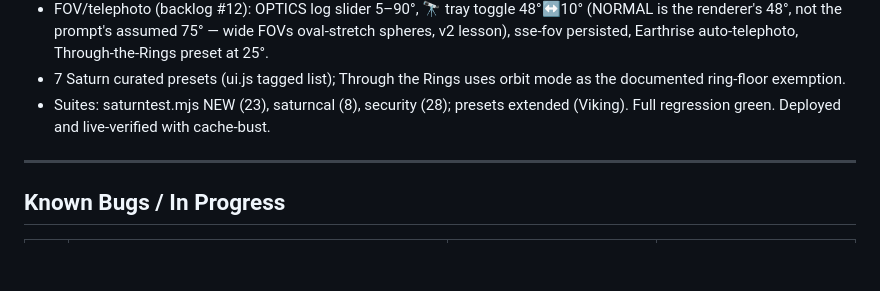
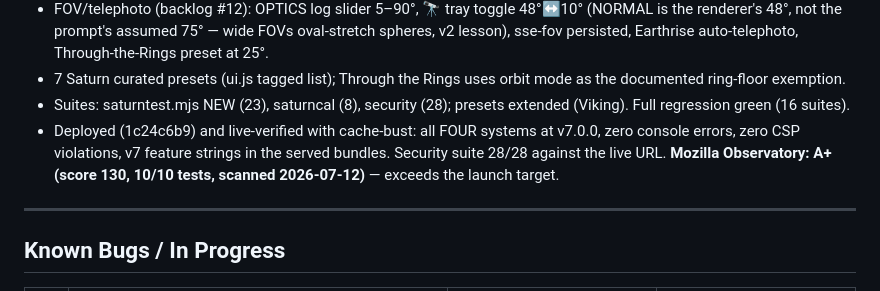
Before and after one commit to kyle-itprojectmgmt/Solar-System-Explorer, a Markdown page: Docs/PROJECT_LOG.md, the part around the change. Drawn GitHub-style; blank space fills up the shorter version.

Commit message:
docs: log Mozilla Observatory A+ (130, 10/10) — v7 live verification complete
Co-Authored-By: Claude Fable 5 <noreply@anthropic.com>
Claude-Session: https://claude.ai/code/session_01MxrUA7dZL4uyRwtJd8cUzM

```diff
--- a/Docs/PROJECT_LOG.md
+++ b/Docs/PROJECT_LOG.md
@@ -1031,8 +1031,12 @@ multiplying the whole height field; reversed-arg smoothstep (GLSL UB).
 - 7 Saturn curated presets (ui.js tagged list); Through the Rings uses
   orbit mode as the documented ring-floor exemption.
 - Suites: saturntest.mjs NEW (23), saturncal (8), security (28);
-  presets extended (Viking). Full regression green. Deployed and
-  live-verified with cache-bust.
+  presets extended (Viking). Full regression green (16 suites).
+- Deployed (1c24c6b9) and live-verified with cache-bust: all FOUR
+  systems at v7.0.0, zero console errors, zero CSP violations, v7
+  feature strings in the served bundles. Security suite 28/28 against
+  the live URL. **Mozilla Observatory: A+ (score 130, 10/10 tests,
+  scanned 2026-07-12)** — exceeds the launch target.
 
 ---
 
```
